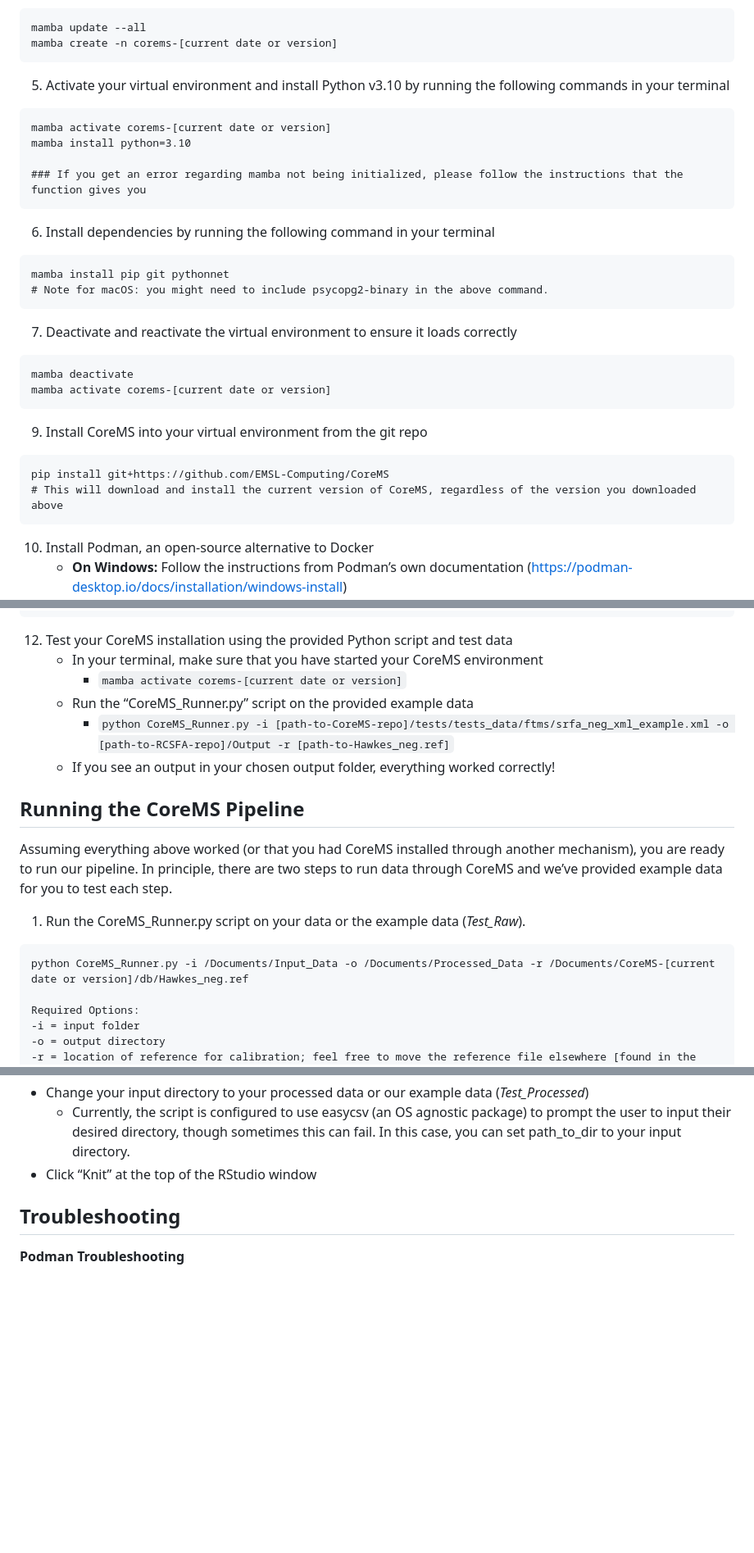
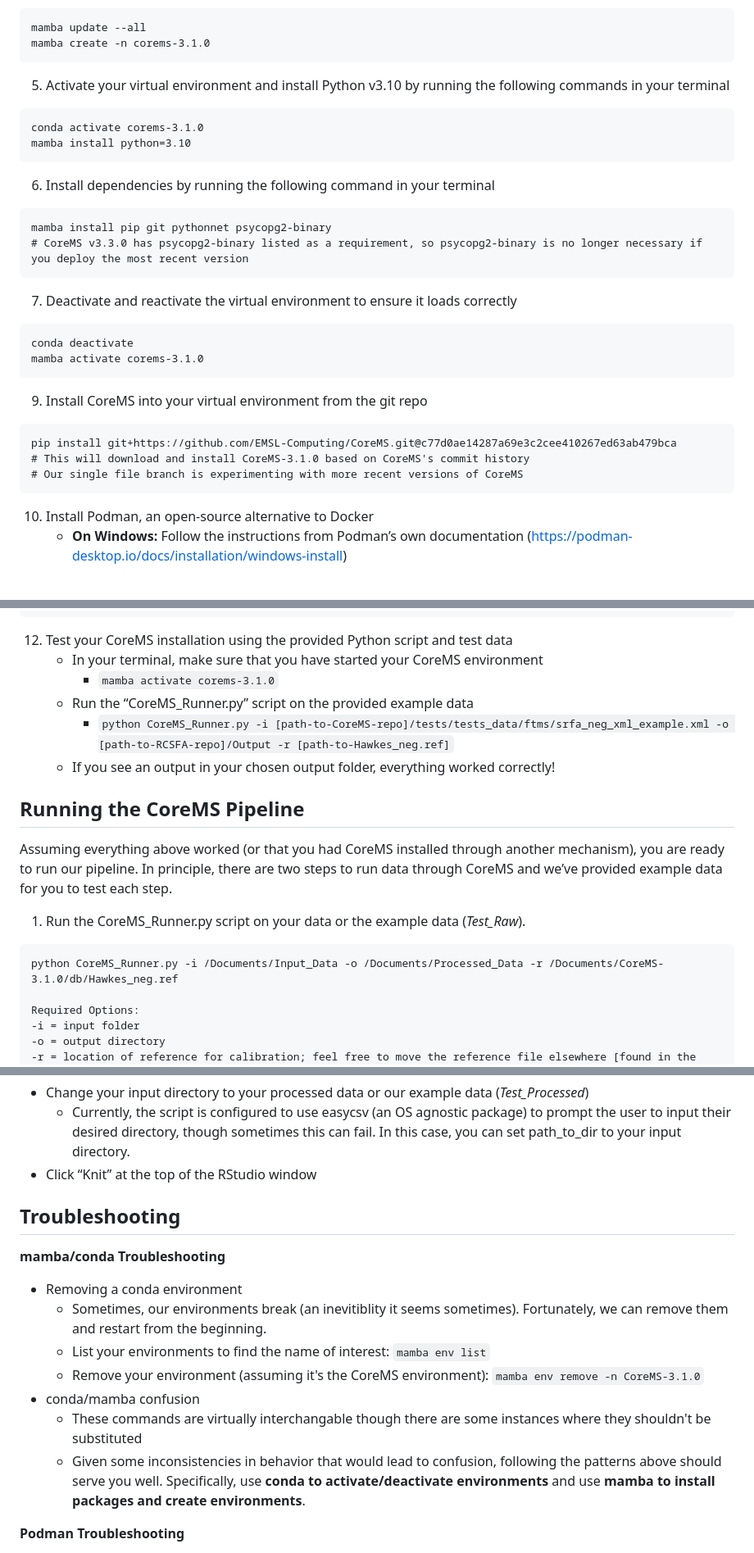
Before and after one commit to danczakre/RCSFA_CoreMS, a Markdown page: README.md, 3 parts joined by grey strips. Shown at 82% size. Rendered like a GitHub page; blank space fills up the shorter version.

Commit message:
Update README.md
Forcing a specific version of CoreMS to ensure longer term compatibility

````diff
--- a/README.md
+++ b/README.md
@@ -56,33 +57,32 @@ brew install mono
    - One of the advantages of virtual environments is the control of software versions. By naming this environment after the date that you install (or the version of CoreMS you are using), you can always ensure you can go back to a known working and good version.
 ```
 mamba update --all
-mamba create -n corems-[current date or version]
+mamba create -n corems-3.1.0
 ```
 
 5) Activate your virtual environment and install Python v3.10 by running the following commands in your terminal
 ```
-mamba activate corems-[current date or version]
+conda activate corems-3.1.0
 mamba install python=3.10
-
-### If you get an error regarding mamba not being initialized, please follow the instructions that the function gives you
 ```
 
 6) Install dependencies by running the following command in your terminal
 ```
-mamba install pip git pythonnet
-# Note for macOS: you might need to include psycopg2-binary in the above command.
+mamba install pip git pythonnet psycopg2-binary
+# CoreMS v3.3.0 has psycopg2-binary listed as a requirement, so psycopg2-binary is no longer necessary if you deploy the most recent version
 ```
 
 7) Deactivate and reactivate the virtual environment to ensure it loads correctly
 ```
-mamba deactivate
-mamba activate corems-[current date or version]
+conda deactivate
+mamba activate corems-3.1.0
 ```
 
 9) Install CoreMS into your virtual environment from the git repo
 ```
-pip install git+https://github.com/EMSL-Computing/CoreMS
-# This will download and install the current version of CoreMS, regardless of the version you downloaded above
+pip install git+https://github.com/EMSL-Computing/CoreMS.git@c77d0ae14287a69e3c2cee410267ed63ab479bca
+# This will download and install CoreMS-3.1.0 based on CoreMS's commit history
+# Our single file branch is experimenting with more recent versions of CoreMS
 ```
 
 10) Install Podman, an open-source alternative to Docker
@@ -115,7 +115,7 @@ podman volume rm [volume name]
 
 12) Test your CoreMS installation using the provided Python script and test data
     - In your terminal, make sure that you have started your CoreMS environment
-      - ```mamba activate corems-[current date or version]```
+      - ```mamba activate corems-3.1.0```
     - Run the “CoreMS_Runner.py” script on the provided example data
       - ```python CoreMS_Runner.py -i [path-to-CoreMS-repo]/tests/tests_data/ftms/srfa_neg_xml_example.xml -o [path-to-RCSFA-repo]/Output -r [path-to-Hawkes_neg.ref]```
     - If you see an output in your chosen output folder, everything worked correctly!
@@ -125,7 +125,7 @@ Assuming everything above worked (or that you had CoreMS installed through anoth
 
 1) Run the CoreMS_Runner.py script on your data or the example data (*Test_Raw*).
 ```
-python CoreMS_Runner.py -i /Documents/Input_Data -o /Documents/Processed_Data -r /Documents/CoreMS-[current date or version]/db/Hawkes_neg.ref
+python CoreMS_Runner.py -i /Documents/Input_Data -o /Documents/Processed_Data -r /Documents/CoreMS-3.1.0/db/Hawkes_neg.ref
 
 Required Options:
 -i = input folder
@@ -148,6 +148,15 @@ devtools::install_github("EMSL-Computing/ftmsRanalysis")
    - Click “Knit” at the top of the RStudio window
 
 ## Troubleshooting
+**mamba/conda Troubleshooting**
+- Removing a conda environment
+  - Sometimes, our environments break (an inevitiblity it seems sometimes). Fortunately, we can remove them and restart from the beginning.
+  - List your environments to find the name of interest: ```mamba env list```
+  - Remove your environment (assuming it's the CoreMS environment): ```mamba env remove -n CoreMS-3.1.0```
+- conda/mamba confusion
+  - These commands are virtually interchangable though there are some instances where they shouldn't be substituted
+  - Given some inconsistencies in behavior that would lead to confusion, following the patterns above should serve you well. Specifically, use **conda to activate/deactivate environments** and use **mamba to install packages and create environments**.
+
 **Podman Troubleshooting**
 - **Windows:** On occasion, Podman will appear running but ultimately any command you try to run will fail (e.g., Step 10d doesn’t work). This appears to be the result of a file not generating correctly.
   - Navigate to C:\Users\[current user]
````
Also changed, not shown: other parts of README.md (+3 -2 lines).
